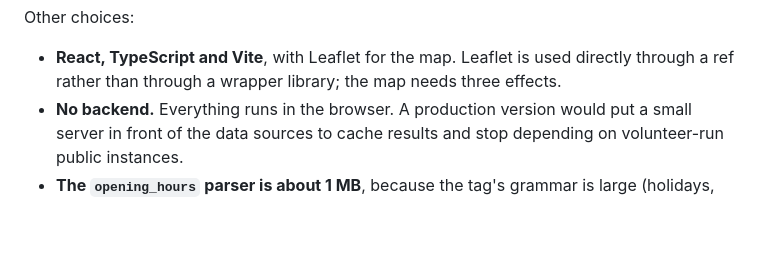
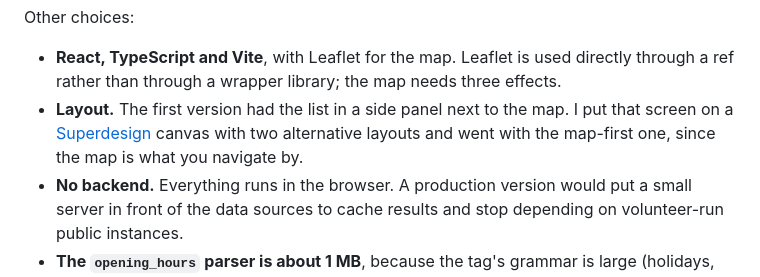
Before and after one commit to tommipalasvirta/nearest-pharmacy-web, a Markdown page: README.md, the part around one of its changes. Drawn GitHub-style; blank space fills up the shorter version.

```diff
--- a/README.md
+++ b/README.md
@@ -87,6 +90,9 @@ Other choices:
 
 - **React, TypeScript and Vite**, with Leaflet for the map. Leaflet is used directly
   through a ref rather than through a wrapper library; the map needs three effects.
+- **Layout.** The first version had the list in a side panel next to the map. I put
+  that screen on a [Superdesign](https://superdesign.dev) canvas with two alternative
+  layouts and went with the map-first one, since the map is what you navigate by.
 - **No backend.** Everything runs in the browser. A production version would put a
   small server in front of the data sources to cache results and stop depending on
   volunteer-run public instances.
```
Also changed, not shown: other parts of README.md (+8 -5 lines), docs/screenshot.png, 7 other files.
